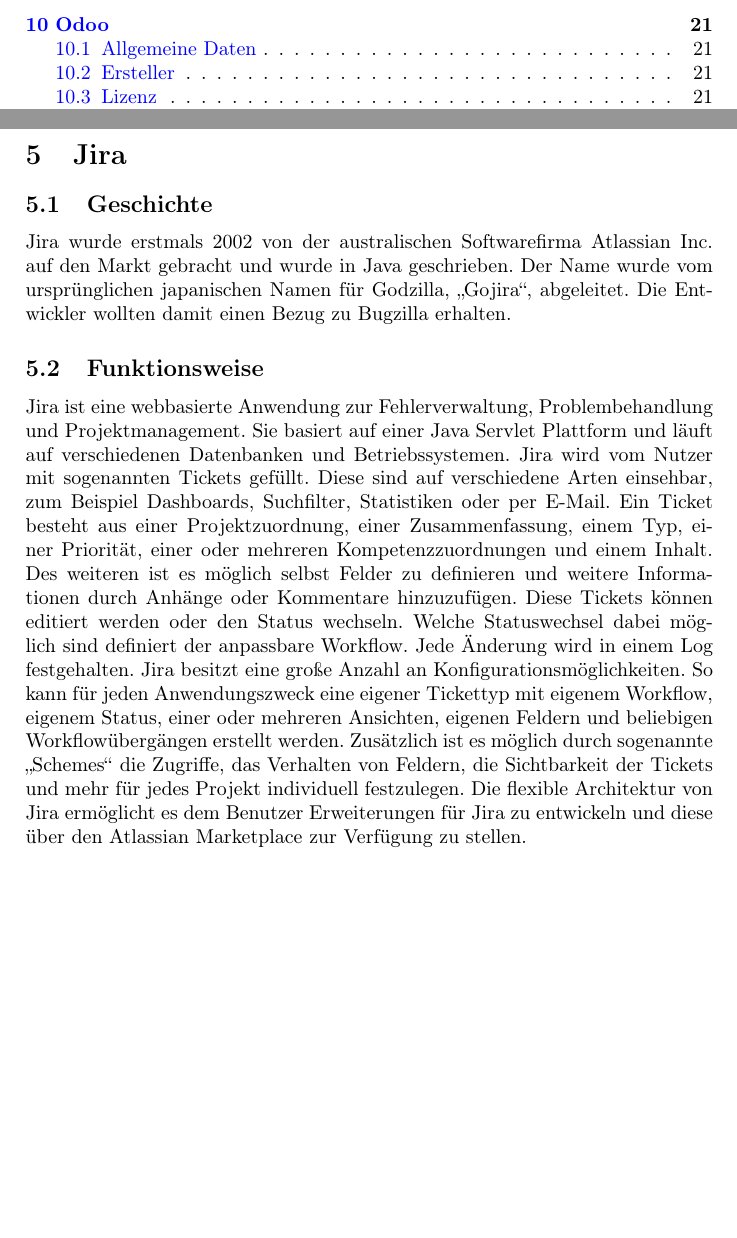
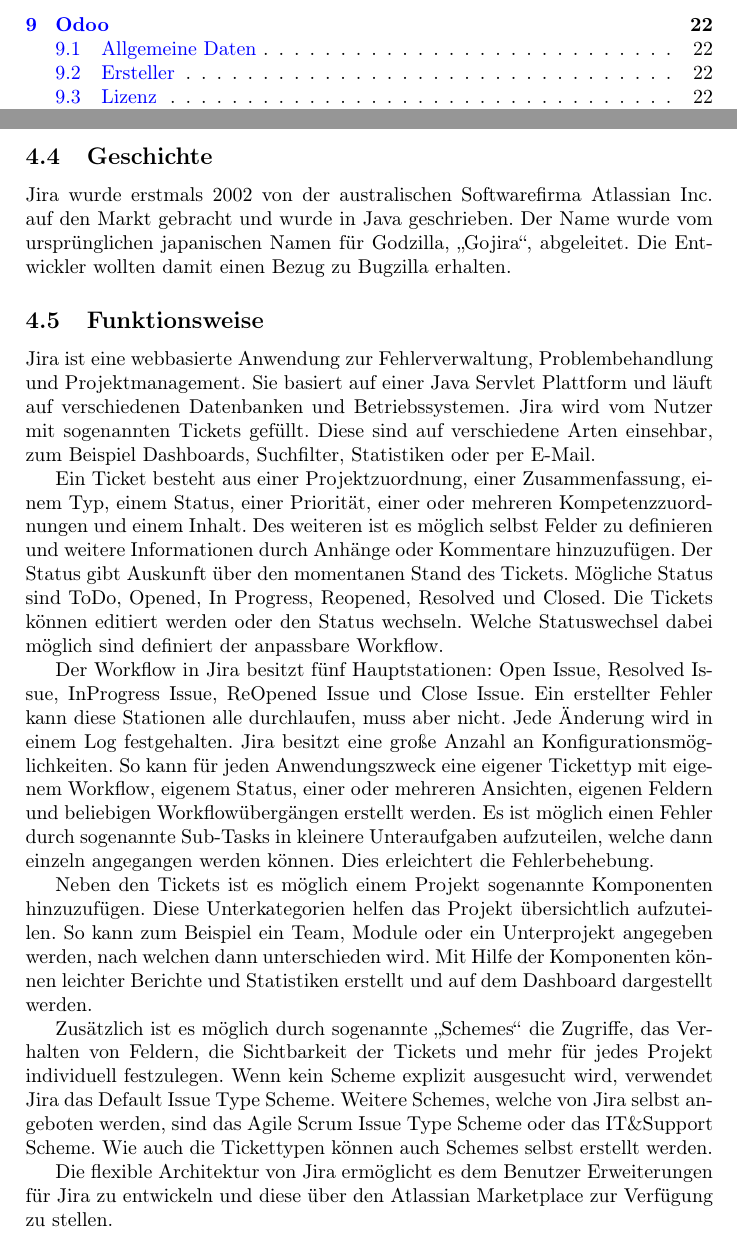
Before and after one commit to Migsi/GOB-Repo-5-Tele, a LaTeX paper (PMBOReport.tex, which reads jira.tex): two parts of pages 3 and 10 of 22 before the commit and two parts of pages 3 and 10 of 23 after it, joined at a grey line, cut at the place of the change, the shorter picture padded with empty space. Compiled offline with pdfLaTeX.

Commit message:
update to jira

```diff
--- a/jira.tex
+++ b/jira.tex
@@ -1,6 +1,19 @@
-\section{Jira}
 \subsection{Geschichte}
-Jira wurde erstmals 2002 von der australischen Softwarefirma Atlassian Inc. auf den Markt gebracht und wurde in Java geschrieben. Der Name wurde vom ursprünglichen japanischen Namen für Godzilla, „Gojira“, abgeleitet. Die Entwickler wollten damit einen Bezug zu Bugzilla erhalten.
+Jira wurde erstmals 2002 von der australischen Softwarefirma Atlassian Inc. auf den Markt gebracht und wurde in Java geschrieben. Der Name wurde vom urspr\"unglichen japanischen Namen f\"ur Godzilla, „Gojira“, abgeleitet. Die Entwickler wollten damit einen Bezug zu Bugzilla erhalten.
+
 \subsection{Funktionsweise}
-Jira ist eine webbasierte Anwendung zur Fehlerverwaltung, Problembehandlung und Projektmanagement. Sie basiert auf einer Java Servlet Plattform und läuft auf verschiedenen Datenbanken und Betriebssystemen. Jira wird vom Nutzer mit sogenannten Tickets gefüllt. Diese sind auf verschiedene Arten einsehbar, zum Beispiel Dashboards, Suchfilter, Statistiken oder per E-Mail. Ein Ticket besteht aus einer Projektzuordnung, einer Zusammenfassung, einem Typ, einer Priorität, einer oder mehreren Kompetenzzuordnungen und einem Inhalt. Des weiteren ist es möglich selbst Felder zu definieren und weitere Informationen durch Anhänge oder Kommentare hinzuzufügen. Diese Tickets können editiert werden oder den Status wechseln. Welche Statuswechsel dabei möglich sind definiert der anpassbare Workflow. Jede Änderung wird in einem Log festgehalten. Jira besitzt eine große Anzahl an Konfigurationsmöglichkeiten. So kann für jeden Anwendungszweck eine eigener Tickettyp mit eigenem Workflow, eigenem Status, einer oder mehreren Ansichten, eigenen Feldern und beliebigen Workflowübergängen erstellt werden. Zusätzlich ist es möglich durch sogenannte „Schemes“ die Zugriffe, das Verhalten von Feldern, die Sichtbarkeit der Tickets und mehr für jedes Projekt individuell festzulegen. Die flexible Architektur von Jira ermöglicht es dem Benutzer Erweiterungen für Jira zu entwickeln und diese über den Atlassian Marketplace zur Verfügung zu stellen.
+Jira ist eine webbasierte Anwendung zur Fehlerverwaltung, Problembehandlung und Projektmanagement. Sie basiert auf einer Java Servlet Plattform und l\"auft auf verschiedenen Datenbanken und Betriebssystemen. Jira wird vom Nutzer mit sogenannten Tickets gef\"ullt. Diese sind auf verschiedene Arten einsehbar, zum Beispiel Dashboards, Suchfilter, Statistiken oder per E-Mail.
+
+Ein Ticket besteht aus einer Projektzuordnung, einer Zusammenfassung, einem Typ, einem Status, einer Priorit\"at, einer oder mehreren Kompetenzzuordnungen und einem Inhalt. Des weiteren ist es m\"oglich selbst Felder zu definieren und weitere Informationen durch Anh\"ange oder Kommentare hinzuzuf\"ugen. Der Status gibt Auskunft \"uber den momentanen Stand des Tickets. M\"ogliche Status sind ToDo, Opened, In Progress, Reopened, Resolved und Closed. Die Tickets k\"onnen editiert werden oder den Status wechseln. Welche Statuswechsel dabei m\"oglich sind definiert der anpassbare Workflow.
+
+Der Workflow in Jira besitzt f\"unf Hauptstationen: Open Issue, Resolved Issue, InProgress Issue, ReOpened Issue und Close Issue. Ein erstellter Fehler kann diese Stationen alle durchlaufen, muss aber nicht.
+Jede \"Anderung wird in einem Log festgehalten. Jira besitzt eine große Anzahl an Konfigurationsm\"oglichkeiten. So kann f\"ur jeden Anwendungszweck eine eigener Tickettyp mit eigenem Workflow, eigenem Status, einer oder mehreren Ansichten, eigenen Feldern und beliebigen Workflow\"uberg\"angen erstellt werden.
+Es ist m\"oglich einen Fehler durch sogenannte Sub-Tasks in kleinere Unteraufgaben aufzuteilen, welche dann einzeln angegangen werden k\"onnen. Dies erleichtert die Fehlerbehebung.
+
+Neben den Tickets ist es m\"oglich einem Projekt sogenannte Komponenten hinzuzuf\"ugen. Diese Unterkategorien helfen das Projekt \"ubersichtlich aufzuteilen. So kann zum Beispiel ein Team, Module oder ein Unterprojekt angegeben werden, nach welchen dann unterschieden wird. Mit Hilfe der Komponenten k\"onnen leichter Berichte und Statistiken erstellt und auf dem Dashboard dargestellt werden.
+
+Zus\"atzlich ist es m\"oglich durch sogenannte „Schemes“ die Zugriffe, das Verhalten von Feldern, die Sichtbarkeit der Tickets und mehr f\"ur jedes Projekt individuell festzulegen. Wenn kein Scheme explizit ausgesucht wird, verwendet Jira das Default Issue Type Scheme. Weitere Schemes, welche von Jira selbst angeboten werden, sind das Agile Scrum Issue Type Scheme oder das IT\&Support Scheme. Wie auch die Tickettypen k\"onnen auch Schemes selbst erstellt werden.
+
+Die flexible Architektur von Jira erm\"oglicht es dem Benutzer Erweiterungen f\"ur Jira zu entwickeln und diese \"uber den Atlassian Marketplace zur Verf\"ugung zu stellen.
+
 \subsection{Nutzer und Lizenzen}
```
Also changed, not shown: jira.tex (2 more changed lines).
